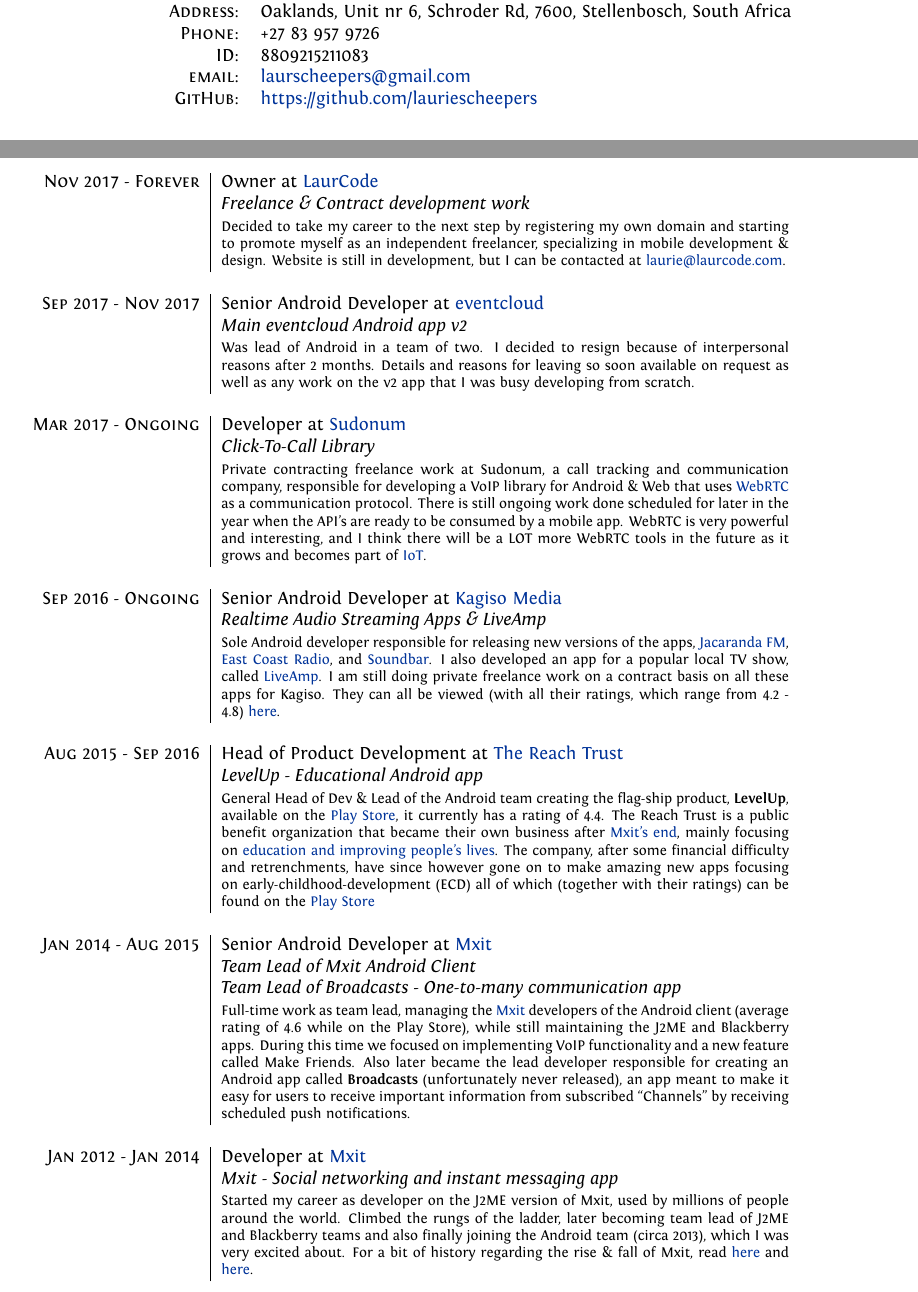
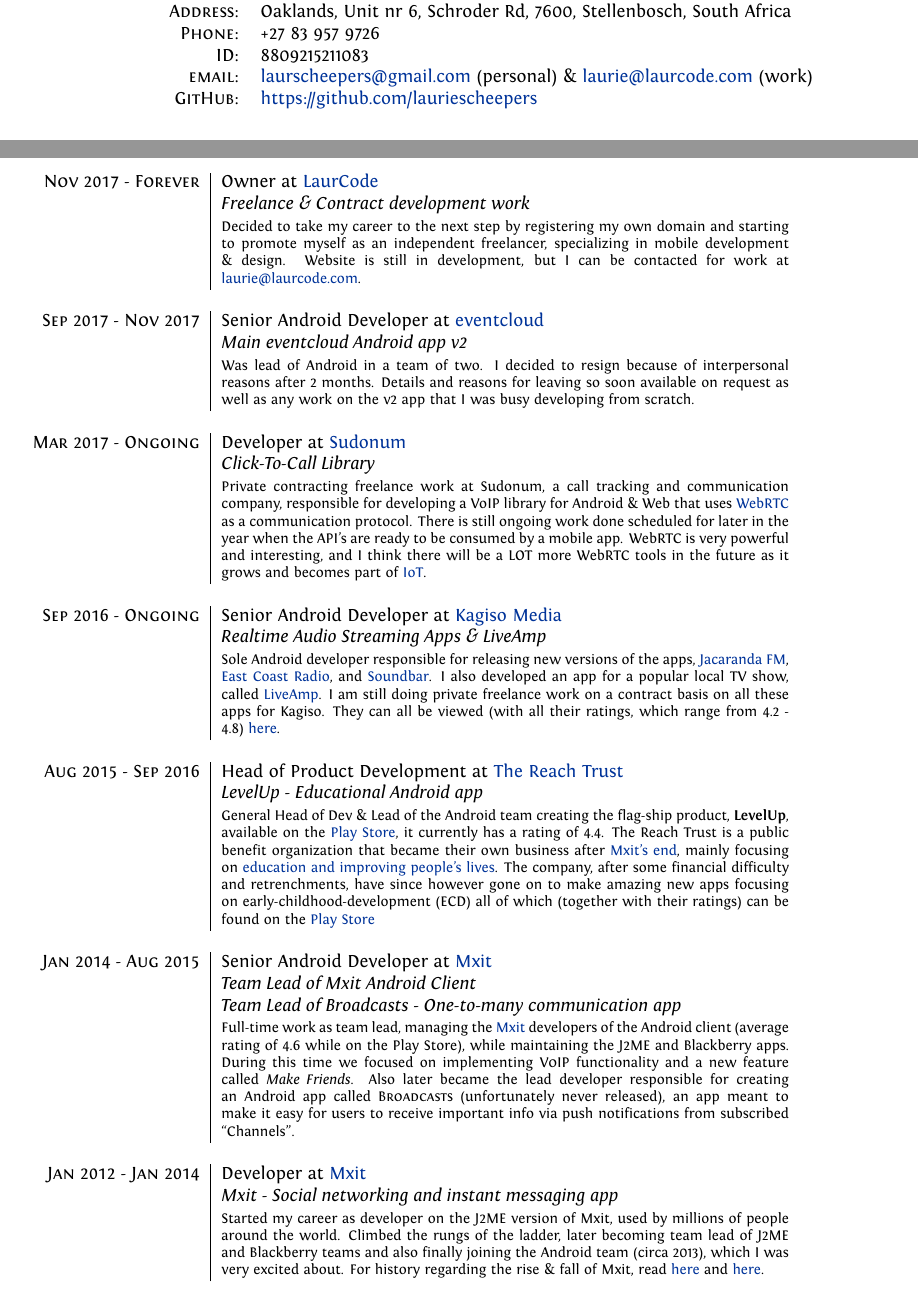
Before and after one commit to LaurieScheepers/Professional-CV, a LaTeX CV (cv.tex): two parts of page 1 of 4, joined at a grey line, cut so that both start at the same text. Compiled offline with XeLaTeX.

Commit message:
More work on formatting and text tweaks here and there

```diff
--- a/cv.tex
+++ b/cv.tex
@@ -78,7 +78,7 @@
 		\textsc{Address:}                 & Oaklands, Unit nr 6, Schroder Rd, 7600, Stellenbosch, South Africa \\
 		\textsc{Phone:}                   & +27 83 957 9726                                                     \\
 		\textsc{ID:}                      & 8809215211083                                                       \\
-		\textsc{email:}                   & \href{mailto:laurscheepers@gmail.com}{laurscheepers@gmail.com}      \\
+		\textsc{email:}                   & \href{mailto:laurscheepers@gmail.com}{laurscheepers@gmail.com} (personal) \& \href{mailto:laurie@laurcode.com}{laurie@laurcode.com} (work)      \\
 		\textsc{GitHub:}                  & \href{https://github.com/lauriescheepers}{https://github.com/lauriescheepers}
 	\end{tabular}
 
@@ -88,7 +88,7 @@
 	\begin{tabular}{r|p{11cm}}
 
 		\textsc{Nov 2017 - Forever}  & Owner at \href{www.laurcode.com}{LaurCode}
-		\\&\emph{Freelance \& Contract development work}\\&\footnotesize{Decided to take my career to the next step by registering my own domain and starting to promote myself as an independent freelancer, specializing in mobile development \& design. Website is still in development, but I can be contacted at \href{mailto:laurie@laurcode.com}{laurie@laurcode.com}.} \\
+		\\&\emph{Freelance \& Contract development work}\\&\footnotesize{Decided to take my career to the next step by registering my own domain and starting to promote myself as an independent freelancer, specializing in mobile development \& design. Website is still in development, but I can be contacted for work at \href{mailto:laurie@laurcode.com}{laurie@laurcode.com}.} \\
 
 		\multicolumn{2}{c}{} \\
 
@@ -112,12 +112,12 @@
 		\textsc{Jan 2014 - Aug 2015} & Senior Android Developer at \href{www.mxit.com}{Mxit} \\
 		                             & \emph{Team Lead of Mxit Android Client} \\
 		                             & \emph{Team Lead of Broadcasts - One-to-many communication app} \\
-		                             & \footnotesize{Full-time work as team lead, managing the \href{https://en.wikipedia.org/wiki/Mxit}{Mxit} developers of the Android client (average rating of 4.6 while on the Play Store), while still maintaining the J2ME and Blackberry apps. During this time we focused on implementing VoIP functionality and a new feature called Make Friends. Also later became the lead developer responsible for creating an Android app called \textbf{Broadcasts} (unfortunately never released), an app meant to make it easy for users to receive important information from subscribed ``Channels'' by receiving scheduled push notifications. } \\
+		                             & \footnotesize{Full-time work as team lead, managing the \href{https://en.wikipedia.org/wiki/Mxit}{Mxit} developers of the Android client (average rating of 4.6 while on the Play Store), while maintaining the J2ME and Blackberry apps. During this time we focused on implementing \textsc{VoIP} functionality and a new feature called \textit{Make Friends}. Also later became the lead developer responsible for creating an Android app called \textsc{Broadcasts} (unfortunately never released), an app meant to make it easy for users to receive important info via push notifications from subscribed ``Channels''.} \\
 
 		\multicolumn{2}{c}{} \\
 		\textsc{Jan 2012 - Jan 2014} & Developer at \href{www.mxit.com}{Mxit} \\
 		                             & \emph{Mxit - Social networking and instant messaging app} \\
-		                             & \footnotesize{Started my career as developer on the J2ME version of Mxit, used by millions of people around the world. Climbed the rungs of the ladder, later becoming team lead of J2ME and Blackberry teams and also finally joining the Android team (circa 2013), which I was very excited about. For a bit of history regarding the rise \& fall of Mxit, read \href{https://en.wikipedia.org/wiki/Mxit}{here} and \href{https://www.moneyweb.co.za/news/companies-and-deals/how-did-mxit-go-so-wrong/}{here}.} \\
+		                             & \footnotesize{Started my career as developer on the J2ME version of Mxit, used by millions of people around the world. Climbed the rungs of the ladder, later becoming team lead of J2ME and Blackberry teams and also finally joining the Android team (circa 2013), which I was very excited about. For history regarding the rise \& fall of Mxit, read \href{https://en.wikipedia.org/wiki/Mxit}{here} and \href{https://www.moneyweb.co.za/news/companies-and-deals/how-did-mxit-go-so-wrong/}{here}.} \\
 
 	\end{tabular}
 
```
Also changed, not shown: cv.tex (2 more changed lines).
